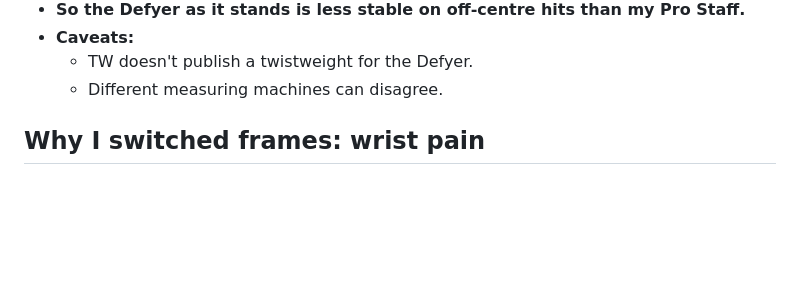
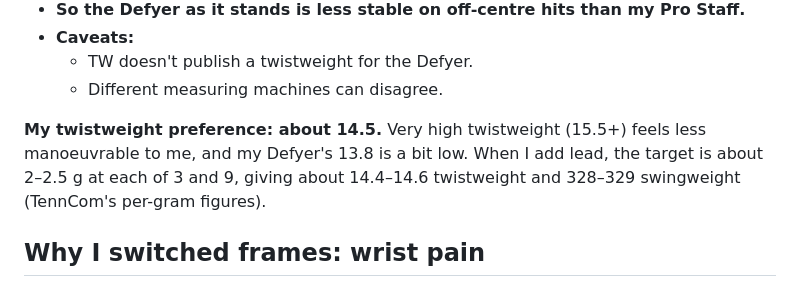
Before and after one commit to mj1618/tennis-strings, a Markdown page: notes/my-racquets-and-strings.md, the part around the change. Rendered like a GitHub page; blank space fills up the shorter version.

```diff
--- a/notes/my-racquets-and-strings.md
+++ b/notes/my-racquets-and-strings.md
@@ -56,6 +56,8 @@ Comparison set: TWU Racquet Comparison Tool, current frames, 97–100 sq in, 315
 - **Caveats:**
   - TW doesn't publish a twistweight for the Defyer.
   - Different measuring machines can disagree.
+
+**My twistweight preference: about 14.5.** Very high twistweight (15.5+) feels less manoeuvrable to me, and my Defyer's 13.8 is a bit low. When I add lead, the target is about 2–2.5 g at each of 3 and 9, giving about 14.4–14.6 twistweight and 328–329 swingweight (TennCom's per-gram figures).
 
 ## Why I switched frames: wrist pain
 
```
Also changed, not shown: notes/racquet-comparison.md (+14 -6 lines).
